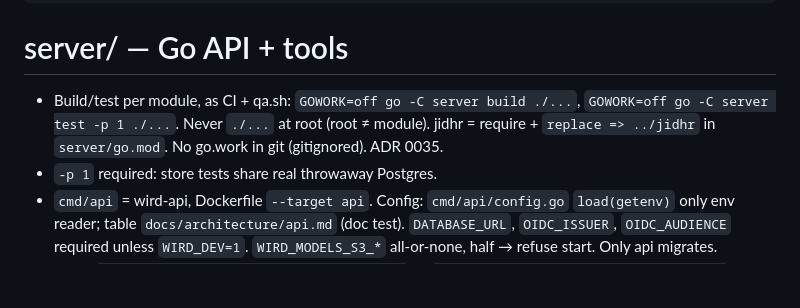
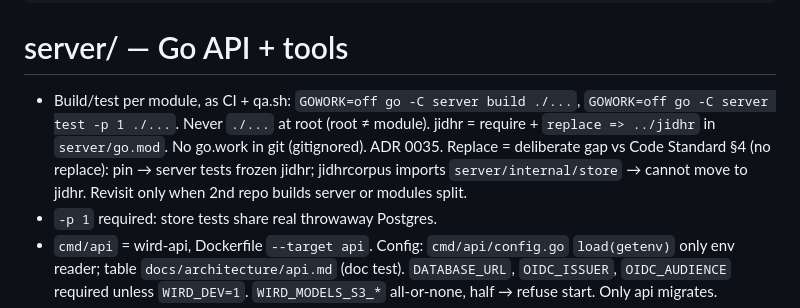
Before and after one commit to MohammadBnei/wird, a Markdown page: .claude/rules/server.md, the part around the change. GitHub-like rendering; blank space fills up the shorter version.

Commit message:
docs(rules): mark the jidhr replace as a deliberate gap against the standard
The Code Standard asks for no replace directive and no committed
go.work. This branch removes go.work. The replace => ../jidhr stays on
purpose (ADR 0035): a pinned version would make CI test server against
a frozen jidhr, and jidhrcorpus cannot move into jidhr because it
imports server/internal/store.

```diff
--- a/.claude/rules/server.md
+++ b/.claude/rules/server.md
@@ -7,7 +7,7 @@ paths:
 ---
 # server/ — Go API + tools
 
-- Build/test per module, as CI + qa.sh: `GOWORK=off go -C server build ./...`, `GOWORK=off go -C server test -p 1 ./...`. Never `./...` at root (root ≠ module). jidhr = require + `replace => ../jidhr` in `server/go.mod`. No go.work in git (gitignored). ADR 0035.
+- Build/test per module, as CI + qa.sh: `GOWORK=off go -C server build ./...`, `GOWORK=off go -C server test -p 1 ./...`. Never `./...` at root (root ≠ module). jidhr = require + `replace => ../jidhr` in `server/go.mod`. No go.work in git (gitignored). ADR 0035. Replace = deliberate gap vs Code Standard §4 (no replace): pin → server tests frozen jidhr; jidhrcorpus imports `server/internal/store` → cannot move to jidhr. Revisit only when 2nd repo builds server or modules split.
 - `-p 1` required: store tests share real throwaway Postgres.
 - `cmd/api` = wird-api, Dockerfile `--target api`. Config: `cmd/api/config.go` `load(getenv)` only env reader; table `docs/architecture/api.md` (doc test). `DATABASE_URL`, `OIDC_ISSUER`, `OIDC_AUDIENCE` required unless `WIRD_DEV=1`. `WIRD_MODELS_S3_*` all-or-none, half → refuse start. Only api migrates.
 - Local: `docker compose up -d postgres oidc-stub` → `WIRD_DEV=1 go -C server run ./cmd/api`. adminweb reads `docs/design/…css` relative → `go build -C server -o ../bin/ ./cmd/adminweb && WIRD_DEV=1 bin/adminweb` from root. Migrations embedded (`server/migrations`), run at startup via goose lib. No goose binary.
```
